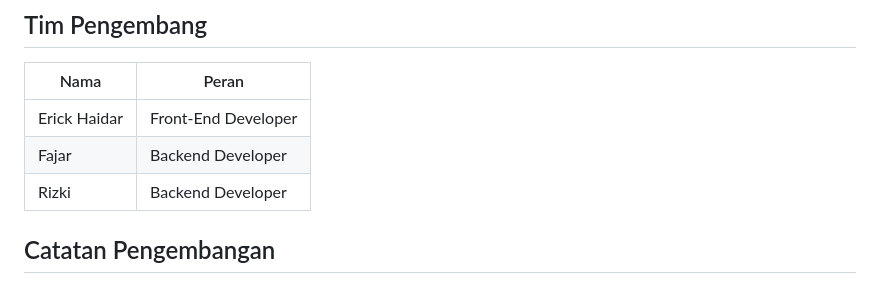
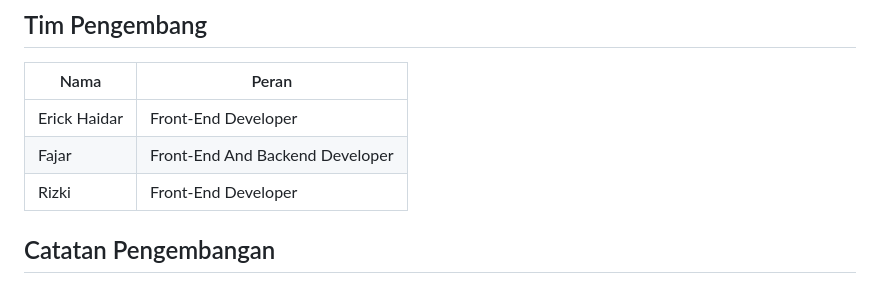
Before and after one commit to ErickHaidar/Aura-Health-FrontEnd, a Markdown page: README.md, the part around the change. Drawn GitHub-style.

```diff
--- a/README.md
+++ b/README.md
@@ -194,8 +194,8 @@ Test yang tersedia saat ini berada di folder `test/`, termasuk pengujian untuk e
 | Nama | Peran |
 |---|---|
 | Erick Haidar | Front-End Developer |
-| Fajar | Backend Developer |
-| Rizki | Backend Developer |
+| Fajar | Front-End And Backend Developer |
+| Rizki | Front-End Developer |
 
 ## Catatan Pengembangan
 
```
